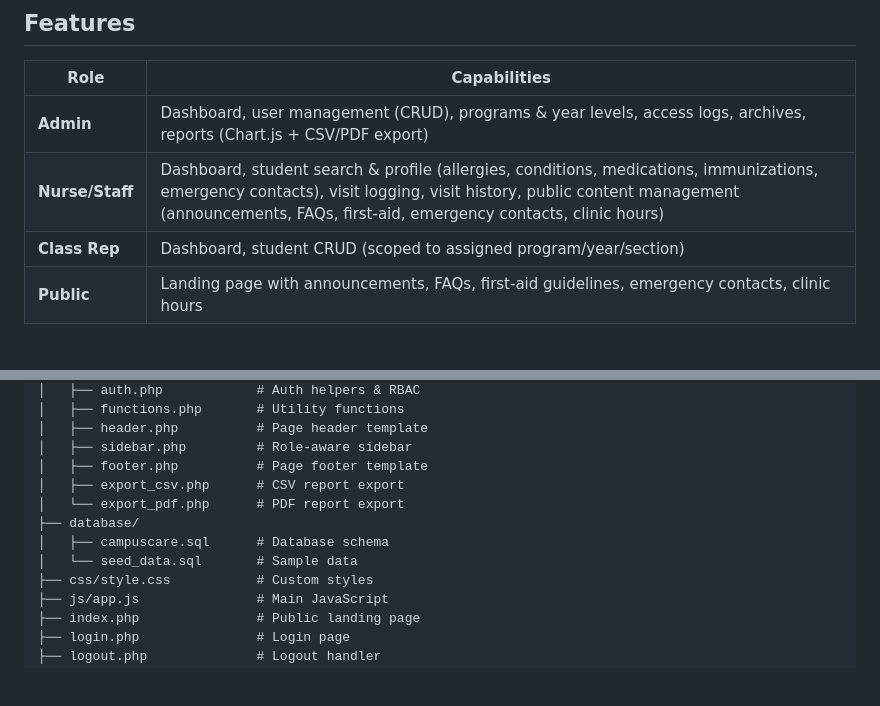
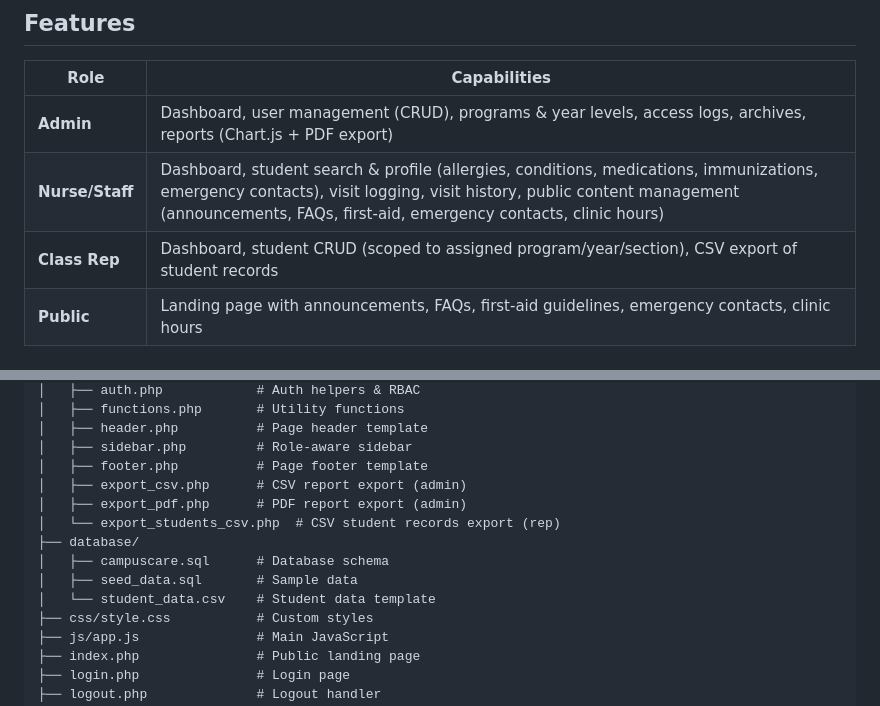
Before and after one commit to Keith11-1313/CampusCare, a Markdown page: README.md, 2 parts joined by grey strips. Drawn GitHub-style; blank space fills up the shorter version.

```diff
--- a/README.md
+++ b/README.md
@@ -10,9 +10,9 @@ A PHP/MySQL web application for managing school clinic operations, student healt
 
 | Role | Capabilities |
 |------|-------------|
-| **Admin** | Dashboard, user management (CRUD), programs & year levels, access logs, archives, reports (Chart.js + CSV/PDF export) |
+| **Admin** | Dashboard, user management (CRUD), programs & year levels, access logs, archives, reports (Chart.js + PDF export) |
 | **Nurse/Staff** | Dashboard, student search & profile (allergies, conditions, medications, immunizations, emergency contacts), visit logging, visit history, public content management (announcements, FAQs, first-aid, emergency contacts, clinic hours) |
-| **Class Rep** | Dashboard, student CRUD (scoped to assigned program/year/section) |
+| **Class Rep** | Dashboard, student CRUD (scoped to assigned program/year/section), CSV export of student records |
 | **Public** | Landing page with announcements, FAQs, first-aid guidelines, emergency contacts, clinic hours |
 
 ## Security
@@ -136,11 +136,13 @@ CampusCare/
 │   ├── header.php          # Page header template
 │   ├── sidebar.php         # Role-aware sidebar
 │   ├── footer.php          # Page footer template
-│   ├── export_csv.php      # CSV report export
-│   └── export_pdf.php      # PDF report export
+│   ├── export_csv.php      # CSV report export (admin)
+│   ├── export_pdf.php      # PDF report export (admin)
+│   └── export_students_csv.php  # CSV student records export (rep)
 ├── database/
 │   ├── campuscare.sql      # Database schema
-│   └── seed_data.sql       # Sample data
+│   ├── seed_data.sql       # Sample data
+│   └── student_data.csv    # Student data template
 ├── css/style.css           # Custom styles
 ├── js/app.js               # Main JavaScript
 ├── index.php               # Public landing page
```
Also changed, not shown: docs/DEVELOPER_GUIDE.md (+8 -6 lines).
